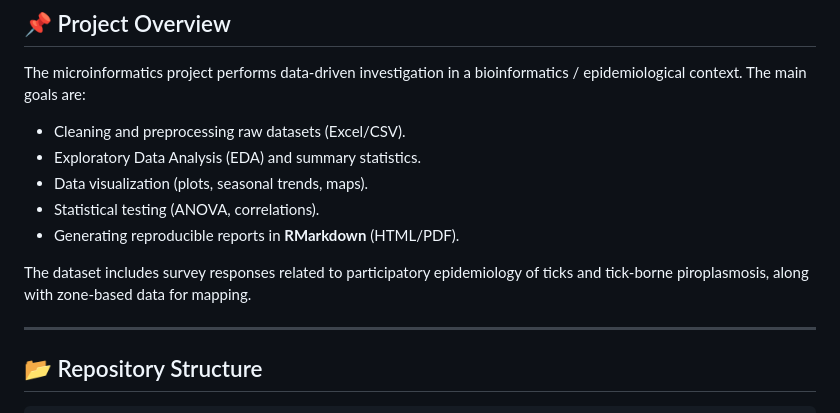
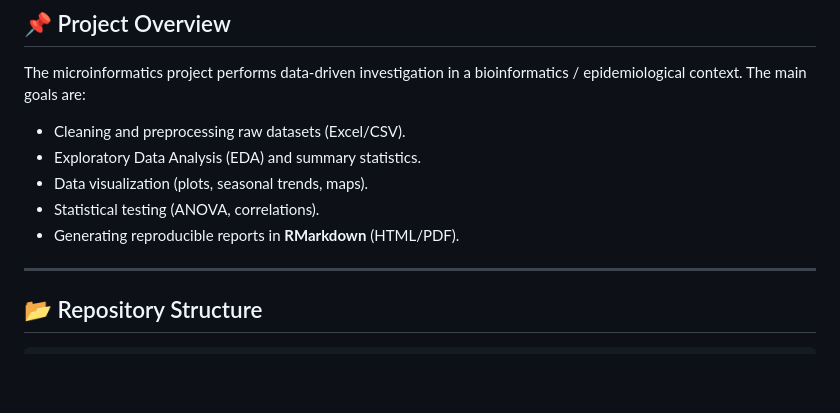
Before and after one commit to sadafzuhra/microinformatics, a Markdown page: README.md, the part around the change. Drawn GitHub-style; blank space fills up the shorter version.

```diff
--- a/README.md
+++ b/README.md
@@ -14,7 +14,7 @@ The microinformatics project performs data-driven investigation in a bioinformat
 * Statistical testing (ANOVA, correlations).
 * Generating reproducible reports in **RMarkdown** (HTML/PDF).
 
-The dataset includes survey responses related to participatory epidemiology of ticks and tick-borne piroplasmosis, along with zone-based data for mapping.
+
 
 ---
 
```
